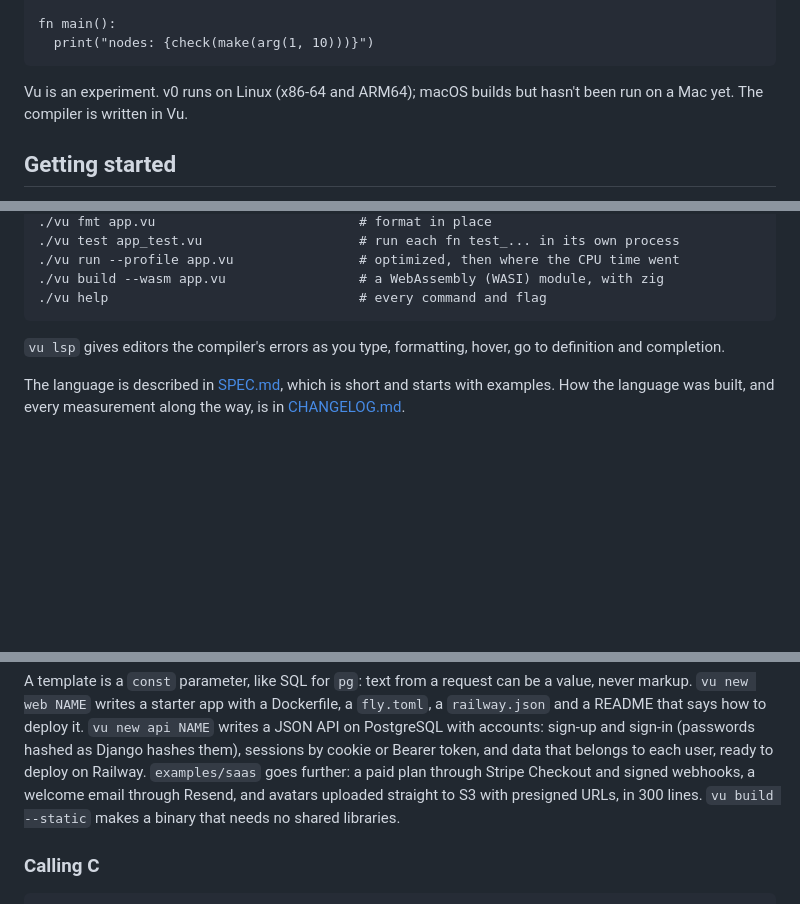
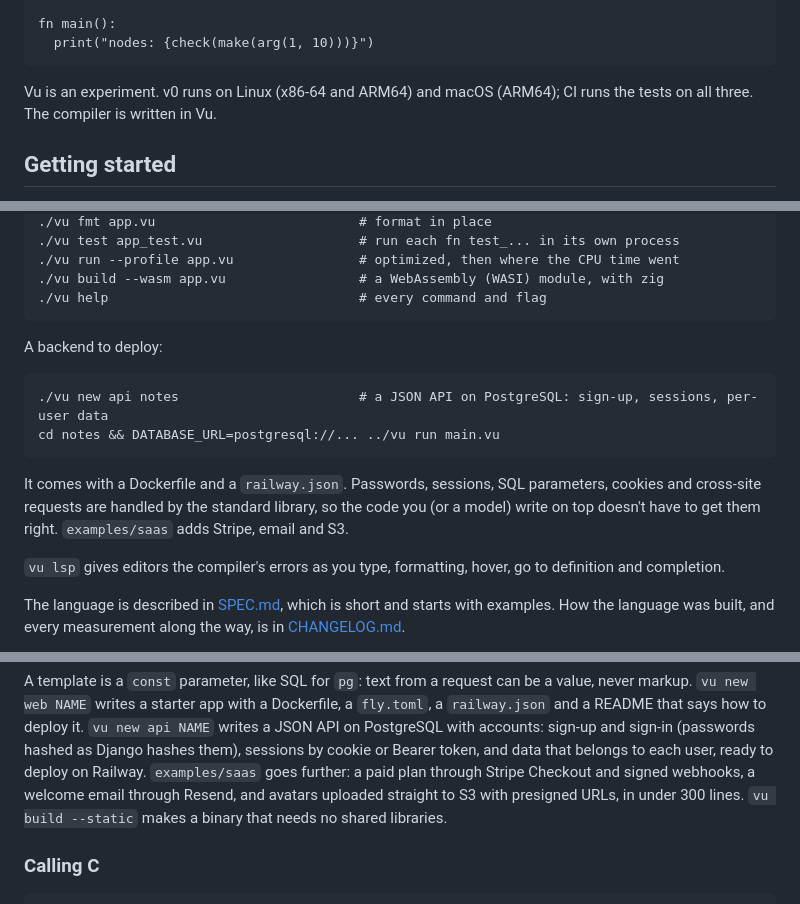
Before and after one commit to vu0tran/vu, a Markdown page: README.md, 3 parts joined by grey strips. Drawn GitHub-style; blank space fills up the shorter version.

Commit message:
README: backends in Getting started; macOS is tested in CI
Co-Authored-By: Claude Opus 5.5 <noreply@anthropic.com>
Claude-Session: https://claude.ai/code/session_01KtfYBvXmGZK6t1LevvAw59

````diff
--- a/README.md
+++ b/README.md
@@ -23,8 +23,8 @@ fn main():
   print("nodes: {check(make(arg(1, 10)))}")
 ```
 
-Vu is an experiment. v0 runs on Linux (x86-64 and ARM64); macOS builds but hasn't been run on a
-Mac yet. The compiler is written in Vu.
+Vu is an experiment. v0 runs on Linux (x86-64 and ARM64) and macOS (ARM64); CI runs the tests on
+all three. The compiler is written in Vu.
 
 ## Getting started
 
@@ -43,6 +43,17 @@ other tools are needed.
 ./vu build --wasm app.vu                 # a WebAssembly (WASI) module, with zig
 ./vu help                                # every command and flag
 ```
+
+A backend to deploy:
+
+```
+./vu new api notes                       # a JSON API on PostgreSQL: sign-up, sessions, per-user data
+cd notes && DATABASE_URL=postgresql://... ../vu run main.vu
+```
+
+It comes with a Dockerfile and a `railway.json`. Passwords, sessions, SQL parameters, cookies and
+cross-site requests are handled by the standard library, so the code you (or a model) write on top
+doesn't have to get them right. `examples/saas` adds Stripe, email and S3.
 
 `vu lsp` gives editors the compiler's errors as you type, formatting, hover, go to definition and
 completion.
@@ -269,7 +280,7 @@ a README that says how to deploy it. `vu new api NAME` writes a JSON API on Post
 sign-up and sign-in (passwords hashed as Django hashes them), sessions by cookie or Bearer token, and
 data that belongs to each user, ready to deploy on Railway. `examples/saas` goes further: a paid plan
 through Stripe Checkout and signed webhooks, a welcome email through Resend, and avatars uploaded
-straight to S3 with presigned URLs, in 300 lines. `vu build --static` makes a binary that needs no
+straight to S3 with presigned URLs, in under 300 lines. `vu build --static` makes a binary that needs no
 shared libraries.
 
 ### Calling C
````
